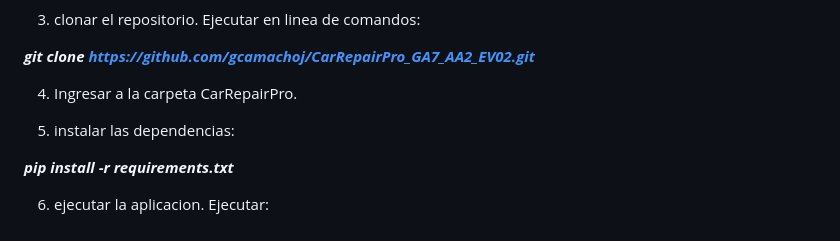
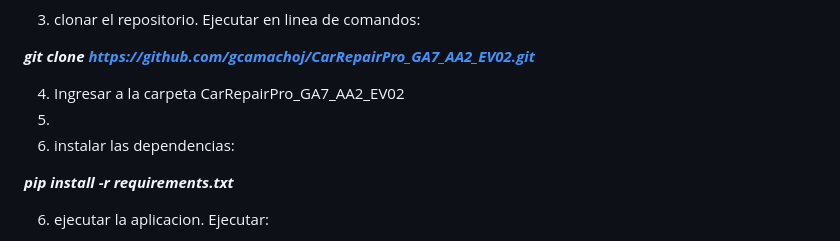
Before and after one commit to gcamachoj/CarRepairPro_GA7_AA2_EV02, a Markdown page: README.md, the part around the change. Drawn GitHub-style.

```diff
--- a/README.md
+++ b/README.md
@@ -27,9 +27,9 @@ hasta aqui el proceso es similar al de la siguiente imagen:
 
 ***git clone https://github.com/gcamachoj/CarRepairPro_GA7_AA2_EV02.git***
 
-4. Ingresar a la carpeta CarRepairPro.
-
-5. instalar las dependencias:
+4. Ingresar a la carpeta CarRepairPro_GA7_AA2_EV02
+5.
+6. instalar las dependencias:
 
 ***pip install -r requirements.txt***
 
```
